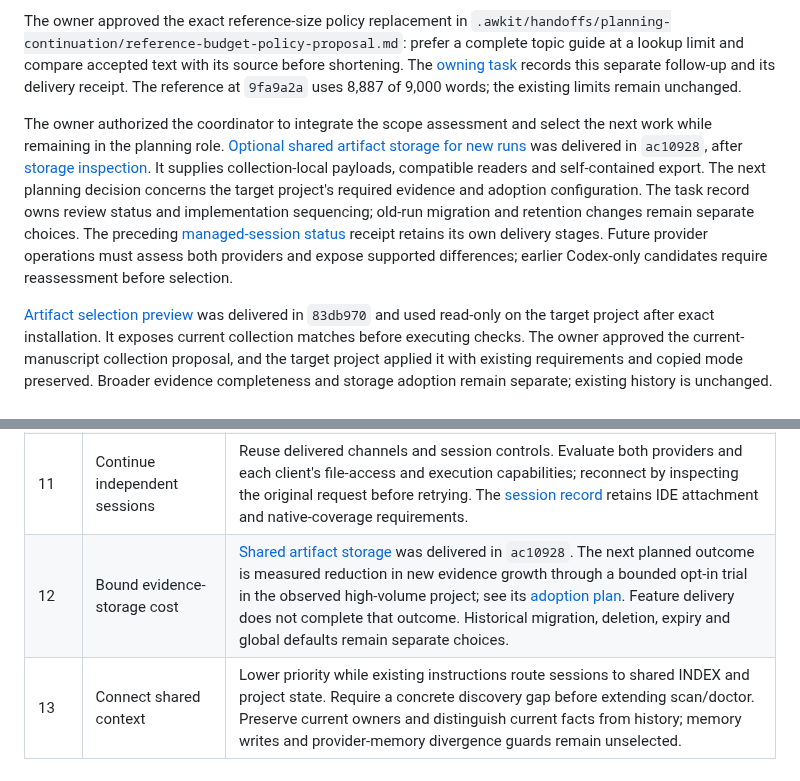
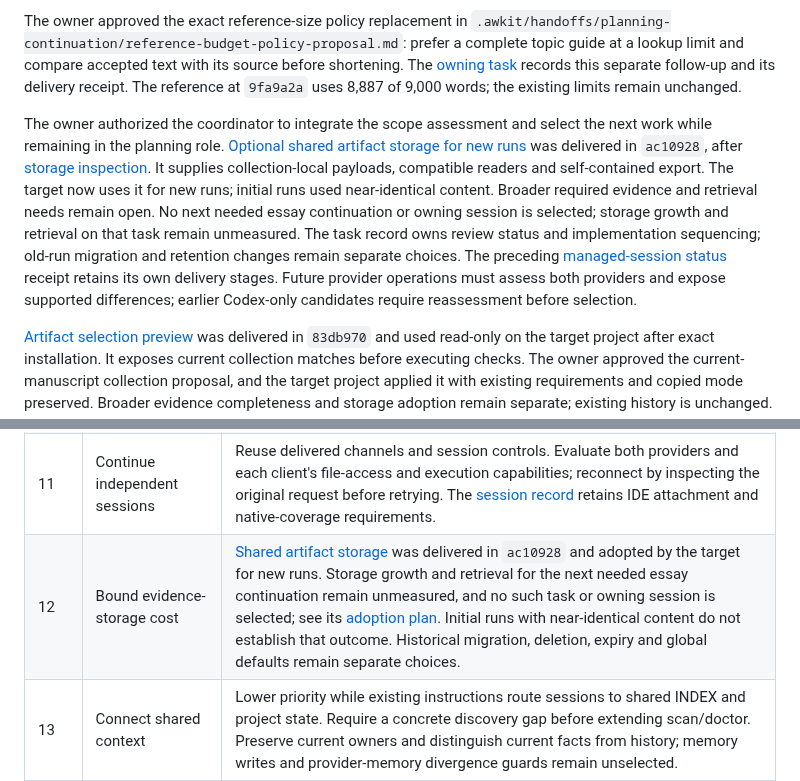
Before and after one commit to min-seokkim/agent-work-kit, a Markdown page: docs/roadmap.md, 2 parts joined by grey strips. Rendered like a GitHub page.

Commit message:
Reconcile shared-storage adoption summaries
Record existing adoption for new runs and retain the unselected next
essay continuation and its unmeasured storage and retrieval outcomes.

```diff
--- a/docs/roadmap.md
+++ b/docs/roadmap.md
@@ -8,7 +8,7 @@ Choose the next unfinished outcome here. The owner selects implementation or del
 
 The owner approved the exact reference-size policy replacement in `.awkit/handoffs/planning-continuation/reference-budget-policy-proposal.md`: prefer a complete topic guide at a lookup limit and compare accepted text with its source before shortening. The [owning task](tasks/review-preparation-failures.md#reference-policy-follow-up) records this separate follow-up and its delivery receipt. The reference at `9fa9a2a` uses 8,887 of 9,000 words; the existing limits remain unchanged.
 
-The owner authorized the coordinator to integrate the scope assessment and select the next work while remaining in the planning role. [Optional shared artifact storage for new runs](tasks/shared-artifact-storage.md) was delivered in `ac10928`, after [storage inspection](tasks/review-storage.md). It supplies collection-local payloads, compatible readers and self-contained export. The next planning decision concerns the target project's required evidence and adoption configuration. The task record owns review status and implementation sequencing; old-run migration and retention changes remain separate choices. The preceding [managed-session status](tasks/session-orchestration.md#selected-session-and-request-status) receipt retains its own delivery stages. Future provider operations must assess both providers and expose supported differences; earlier Codex-only candidates require reassessment before selection.
+The owner authorized the coordinator to integrate the scope assessment and select the next work while remaining in the planning role. [Optional shared artifact storage for new runs](tasks/shared-artifact-storage.md) was delivered in `ac10928`, after [storage inspection](tasks/review-storage.md). It supplies collection-local payloads, compatible readers and self-contained export. The target now uses it for new runs; initial runs used near-identical content. Broader required evidence and retrieval needs remain open. No next needed essay continuation or owning session is selected; storage growth and retrieval on that task remain unmeasured. The task record owns review status and implementation sequencing; old-run migration and retention changes remain separate choices. The preceding [managed-session status](tasks/session-orchestration.md#selected-session-and-request-status) receipt retains its own delivery stages. Future provider operations must assess both providers and expose supported differences; earlier Codex-only candidates require reassessment before selection.
 
 [Artifact selection preview](tasks/artifact-selection-preview.md) was delivered in `83db970` and used read-only on the target project after exact installation. It exposes current collection matches before executing checks. The owner approved the current-manuscript collection proposal, and the target project applied it with existing requirements and copied mode preserved. Broader evidence completeness and storage adoption remain separate; existing history is unchanged. The provider-parity, conversation-picker and Codex creation-model/effort receipts are in [session orchestration](tasks/session-orchestration.md#current-status). The coordinator owns product decisions; the implementation session owns checks and delivery.
 
@@ -33,7 +33,7 @@ Item numbers preserve references from earlier plans. Completed units and the ear
 | 9 | Channel receipts | Extend acknowledgement or consumer positions only if actual use requires separating read from handled, or several sessions share one role. |
 | 10 | Transfer to another environment | The desktop execution host and laptop file-access client are selected evaluation targets in the [collaboration record](tasks/independent-session-collaboration.md#two-environment-evaluation). Evaluate an ordinary exported-artifact handoff for a file-access-only client and retained-request recovery for an execution-capable client. Verify path mapping, permissions and version mismatch before considering transport implementation. |
 | 11 | Continue independent sessions | Reuse delivered channels and session controls. Evaluate both providers and each client's file-access and execution capabilities; reconnect by inspecting the original request before retrying. The [session record](tasks/session-orchestration.md#current-status) retains IDE attachment and native-coverage requirements. |
-| 12 | Bound evidence-storage cost | [Shared artifact storage](tasks/shared-artifact-storage.md) was delivered in `ac10928`. The next planned outcome is measured reduction in new evidence growth through a bounded opt-in trial in the observed high-volume project; see its [adoption plan](tasks/shared-artifact-storage.md#adoption-after-technical-delivery). Feature delivery does not complete that outcome. Historical migration, deletion, expiry and global defaults remain separate choices. |
+| 12 | Bound evidence-storage cost | [Shared artifact storage](tasks/shared-artifact-storage.md) was delivered in `ac10928` and adopted by the target for new runs. Storage growth and retrieval for the next needed essay continuation remain unmeasured, and no such task or owning session is selected; see its [adoption plan](tasks/shared-artifact-storage.md#adoption-after-technical-delivery). Initial runs with near-identical content do not establish that outcome. Historical migration, deletion, expiry and global defaults remain separate choices. |
 | 13 | Connect shared context | Lower priority while existing instructions route sessions to shared INDEX and project state. Require a concrete discovery gap before extending scan/doctor. Preserve current owners and distinguish current facts from history; memory writes and provider-memory divergence guards remain unselected. |
 
 The preview assessment identified a separate collector compatibility question: traversal can occur before candidate filtering; copied mode can retain internal-junction descendants and nonportable names that shared mode rejects. Any unification must deliberately settle existing retained outputs and missing-required outcomes. This remains unselected; the preview receipt retains the technical assessment. It does not establish an observed wrong result or justify a new failure entry.
```
Also changed, not shown: docs/development.md (+1 -1 lines).
